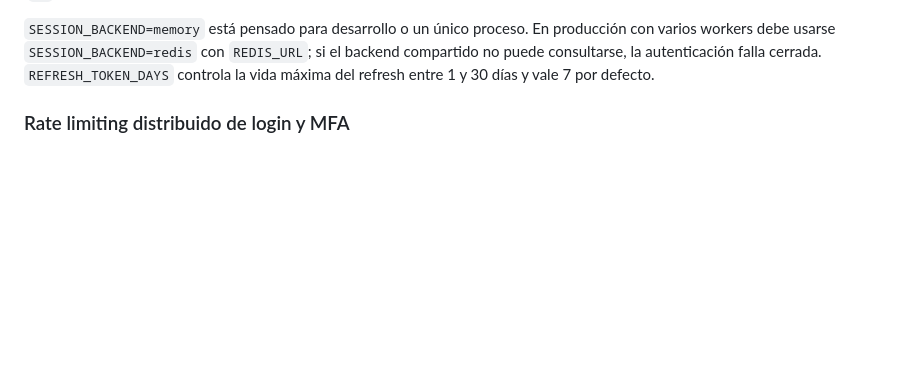
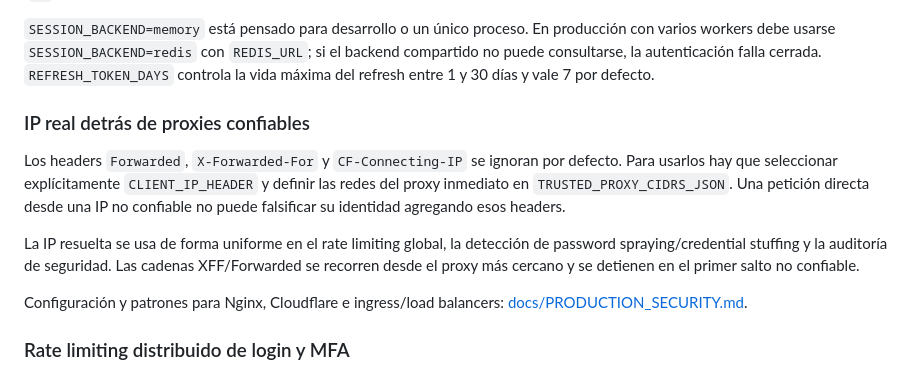
Before and after one commit to Lucioelpro22/anti-grooming-alert-system-, a Markdown page: README.md, the part around the change. Rendered like a GitHub page; blank space fills up the shorter version.

Commit message:
docs: describe spoof-resistant client IP handling

```diff
--- a/README.md
+++ b/README.md
@@ -142,6 +142,22 @@ producción con varios workers debe usarse `SESSION_BACKEND=redis` con
 `REDIS_URL`; si el backend compartido no puede consultarse, la autenticación
 falla cerrada. `REFRESH_TOKEN_DAYS` controla la vida máxima del refresh entre
 1 y 30 días y vale 7 por defecto.
+
+### IP real detrás de proxies confiables
+
+Los headers `Forwarded`, `X-Forwarded-For` y `CF-Connecting-IP` se ignoran
+por defecto. Para usarlos hay que seleccionar explícitamente
+`CLIENT_IP_HEADER` y definir las redes del proxy inmediato en
+`TRUSTED_PROXY_CIDRS_JSON`. Una petición directa desde una IP no confiable no
+puede falsificar su identidad agregando esos headers.
+
+La IP resuelta se usa de forma uniforme en el rate limiting global, la detección
+de password spraying/credential stuffing y la auditoría de seguridad. Las
+cadenas XFF/Forwarded se recorren desde el proxy más cercano y se detienen en el
+primer salto no confiable.
+
+Configuración y patrones para Nginx, Cloudflare e ingress/load balancers:
+[docs/PRODUCTION_SECURITY.md](docs/PRODUCTION_SECURITY.md).
 
 ### Rate limiting distribuido de login y MFA
 
```
